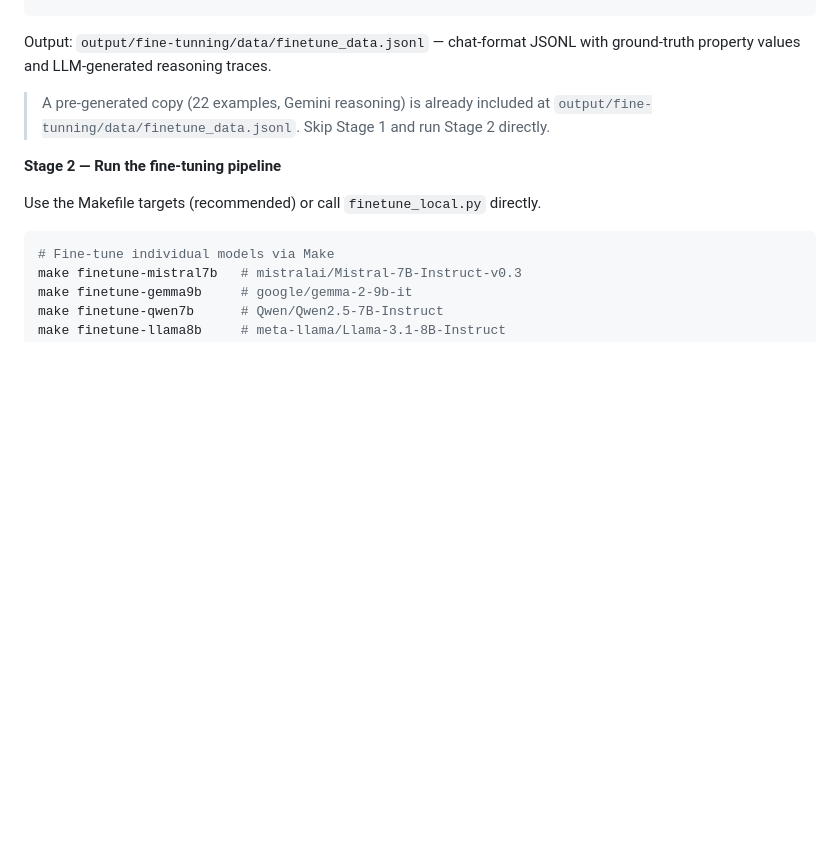
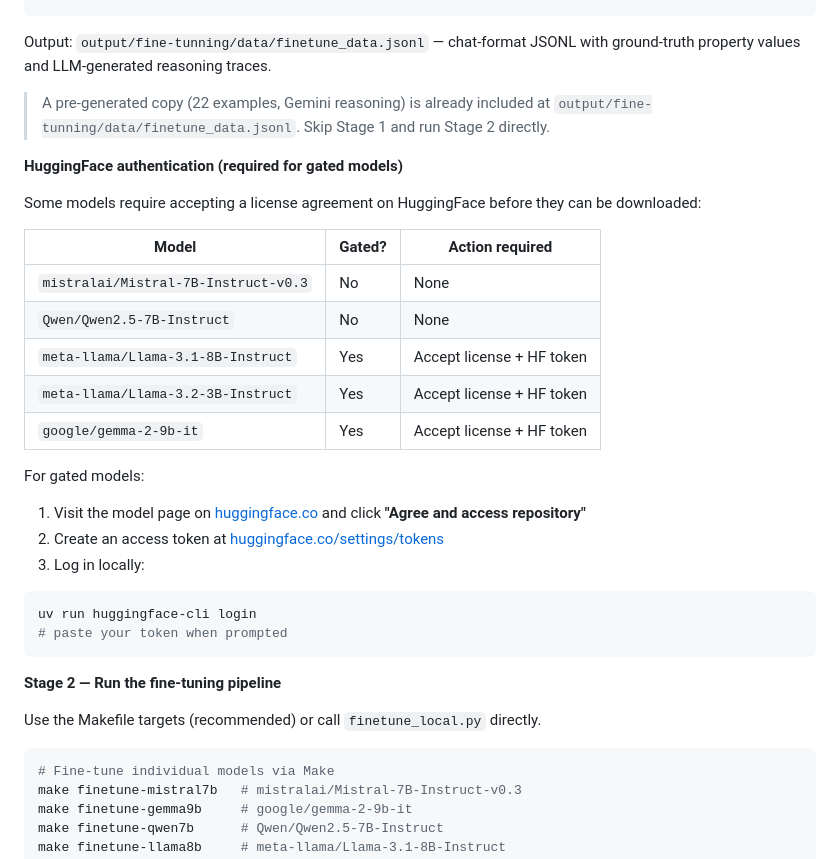
Before and after one commit to leechuck/llm-clean, a Markdown page: README.md, the part around the change. GitHub-like rendering; blank space fills up the shorter version.

Commit message:
Update README: document HuggingFace token requirement for gated models
Add table showing which fine-tuning models are gated (Gemma, Llama)
vs open (Mistral, Qwen) and step-by-step instructions for accepting
the license and authenticating with huggingface-cli login.

Co-Authored-By: Claude Sonnet 4.6 (1M context) <noreply@anthropic.com>

````diff
--- a/README.md
+++ b/README.md
@@ -486,6 +486,29 @@ Output: `output/fine-tunning/data/finetune_data.jsonl` — chat-format JSONL wit
 
 > A pre-generated copy (22 examples, Gemini reasoning) is already included at `output/fine-tunning/data/finetune_data.jsonl`. Skip Stage 1 and run Stage 2 directly.
 
+**HuggingFace authentication (required for gated models)**
+
+Some models require accepting a license agreement on HuggingFace before they can be downloaded:
+
+| Model | Gated? | Action required |
+|-------|--------|----------------|
+| `mistralai/Mistral-7B-Instruct-v0.3` | No | None |
+| `Qwen/Qwen2.5-7B-Instruct` | No | None |
+| `meta-llama/Llama-3.1-8B-Instruct` | Yes | Accept license + HF token |
+| `meta-llama/Llama-3.2-3B-Instruct` | Yes | Accept license + HF token |
+| `google/gemma-2-9b-it` | Yes | Accept license + HF token |
+
+For gated models:
+
+1. Visit the model page on [huggingface.co](https://huggingface.co) and click **"Agree and access repository"**
+2. Create an access token at [huggingface.co/settings/tokens](https://huggingface.co/settings/tokens)
+3. Log in locally:
+
+```bash
+uv run huggingface-cli login
+# paste your token when prompted
+```
+
 **Stage 2 — Run the fine-tuning pipeline**
 
 Use the Makefile targets (recommended) or call `finetune_local.py` directly.
````
